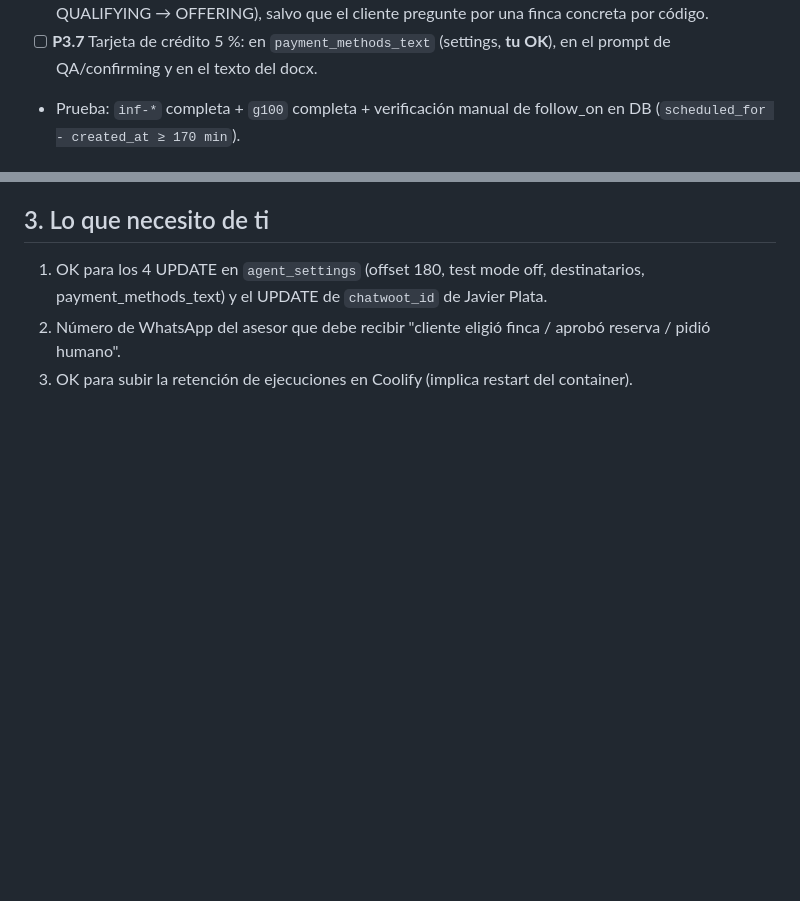
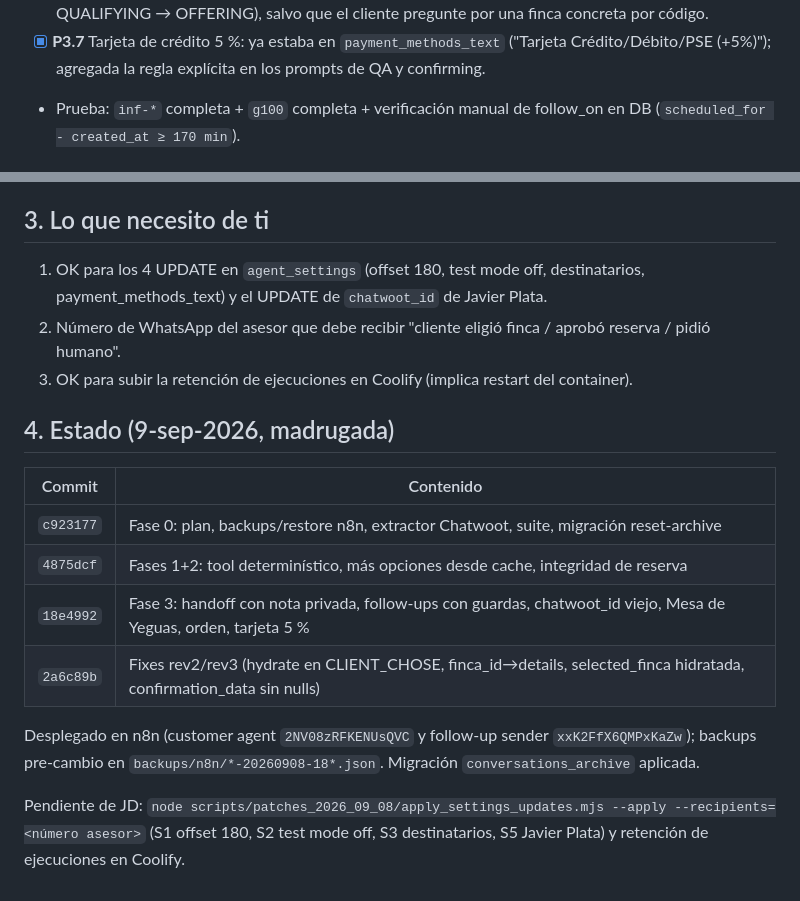
Before and after one commit to depaseoenfincas06-maker/de_paseo_en_fincas, a Markdown page: docs/plan-informe-cliente-2026-09-08.md, 2 parts joined by grey strips. Drawn GitHub-style; blank space fills up the shorter version.

```diff
--- a/docs/plan-informe-cliente-2026-09-08.md
+++ b/docs/plan-informe-cliente-2026-09-08.md
@@ -108,7 +108,6 @@ Aserciones nuevas en `evals/lib/assertions.mjs`: `no_stall_fallback`, `criteria_
       sobre la transición QUALIFYING → OFFERING), salvo que el cliente pregunte por una finca
       concreta por código.
-- [ ] **P3.7** Tarjeta de crédito 5 %: en `payment_methods_text` (settings, **tu OK**), en
-      el prompt de QA/confirming y en el texto del docx.
+- [x] **P3.7** Tarjeta de crédito 5 %: ya estaba en `payment_methods_text` ("Tarjeta Crédito/Débito/PSE (+5%)"); agregada la regla explícita en los prompts de QA y confirming.
 - Prueba: `inf-*` completa + `g100` completa + verificación manual de follow_on en DB
   (`scheduled_for - created_at ≥ 170 min`).
 
@@ -126,3 +125,18 @@ Aserciones nuevas en `evals/lib/assertions.mjs`: `no_stall_fallback`, `criteria_
 2. Número de WhatsApp del asesor que debe recibir "cliente eligió finca / aprobó reserva /
    pidió humano".
 3. OK para subir la retención de ejecuciones en Coolify (implica restart del container).
+
+## 4. Estado (9-sep-2026, madrugada)
+
+| Commit | Contenido |
+|---|---|
+| `c923177` | Fase 0: plan, backups/restore n8n, extractor Chatwoot, suite, migración reset-archive |
+| `4875dcf` | Fases 1+2: tool determinístico, más opciones desde cache, integridad de reserva |
+| `18e4992` | Fase 3: handoff con nota privada, follow-ups con guardas, chatwoot_id viejo, Mesa de Yeguas, orden, tarjeta 5 % |
+| `2a6c89b` | Fixes rev2/rev3 (hydrate en CLIENT_CHOSE, finca_id→details, selected_finca hidratada, confirmation_data sin nulls) |
+
+Desplegado en n8n (customer agent `2NV08zRFKENUsQVC` y follow-up sender `xxK2FfX6QMPxKaZw`);
+backups pre-cambio en `backups/n8n/*-20260908-18*.json`. Migración `conversations_archive` aplicada.
+
+Pendiente de JD: `node scripts/patches_2026_09_08/apply_settings_updates.mjs --apply --recipients=<número asesor>`
+(S1 offset 180, S2 test mode off, S3 destinatarios, S5 Javier Plata) y retención de ejecuciones en Coolify.
```
Also changed, not shown: other parts of docs/plan-informe-cliente-2026-09-08.md (+15 -15 lines).
